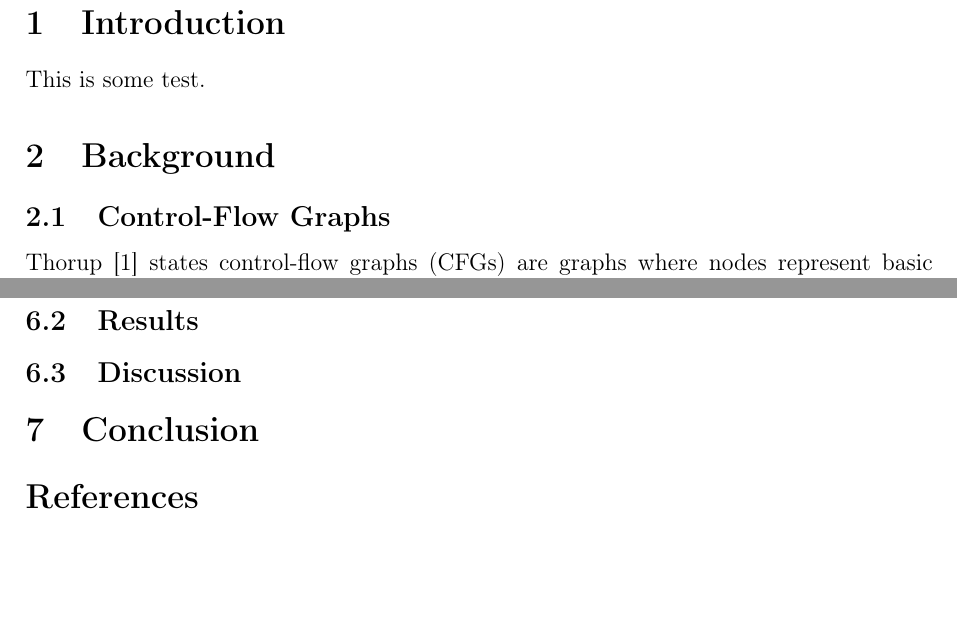
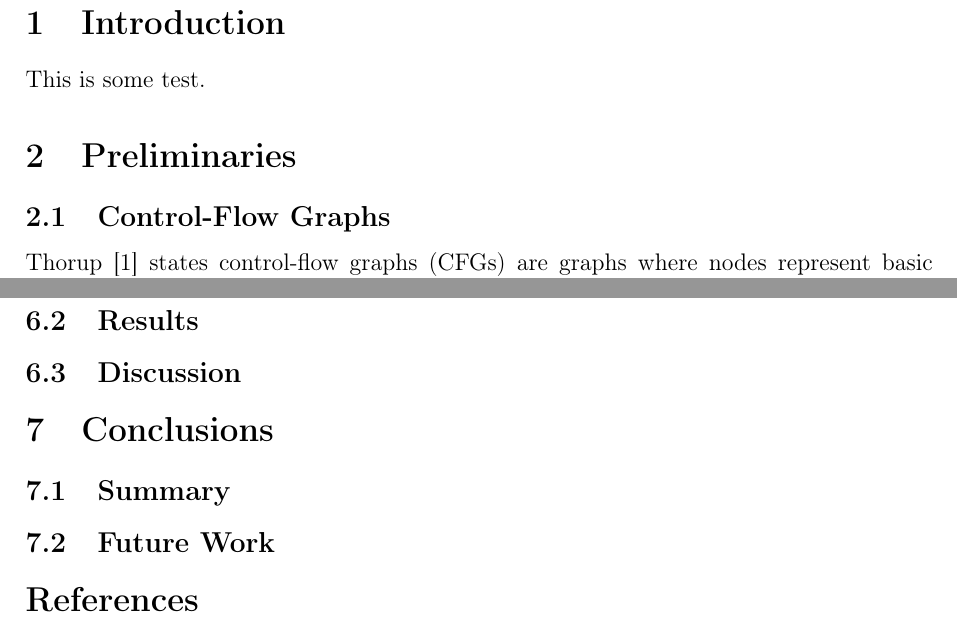
Before and after one commit to Tammo0987/scientific-methods-rust-tree-width, a LaTeX document (paper/main.tex, which reads paper/chapters/background.tex, paper/chapters/conclusion.tex): two parts of pages 2 and 8 of 9, joined at a grey line, cut so that both start at the same text, the shorter picture padded with empty space. Compiled offline with pdfLaTeX.

Commit message:
reorder and rename sections

```diff
--- a/paper/chapters/background.tex
+++ b/paper/chapters/background.tex
@@ -1,4 +1,4 @@
-\section{Background}
+\section{Preliminaries}
 \label{sec:background}
 
 \subsection{Control-Flow Graphs}
--- a/paper/chapters/conclusion.tex
+++ b/paper/chapters/conclusion.tex
@@ -1,6 +1,14 @@
-\section{Conclusion}
+\section{Conclusions}
 \label{sec:conclusion}
+
+\subsection{Summary}
+\label{subsec:conclusion-summary}
 
 % - Summary of contributions
 % - Answer to the research question
-% - Limitations and future work
+% - Limitations
+
+\subsection{Future Work}
+\label{subsec:future-work}
+
+% - Open problems or directions for further work
```
